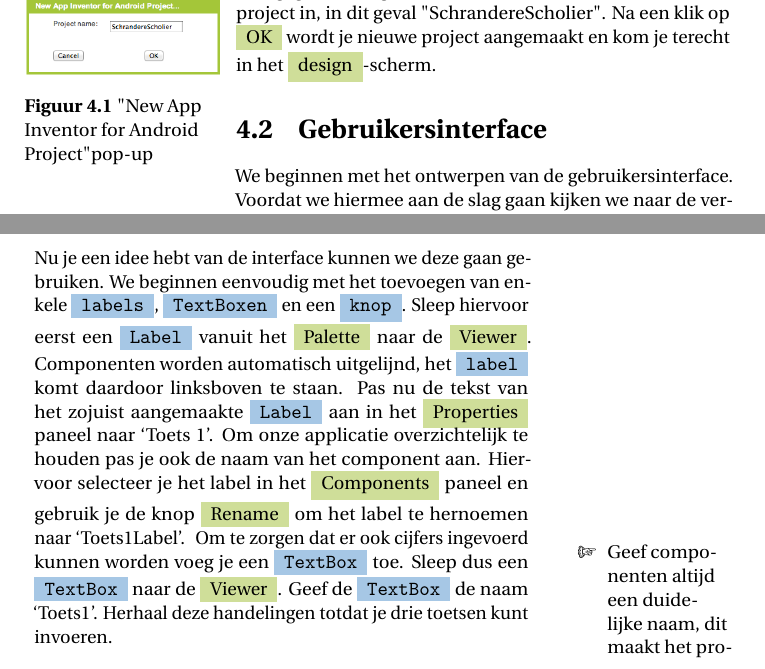
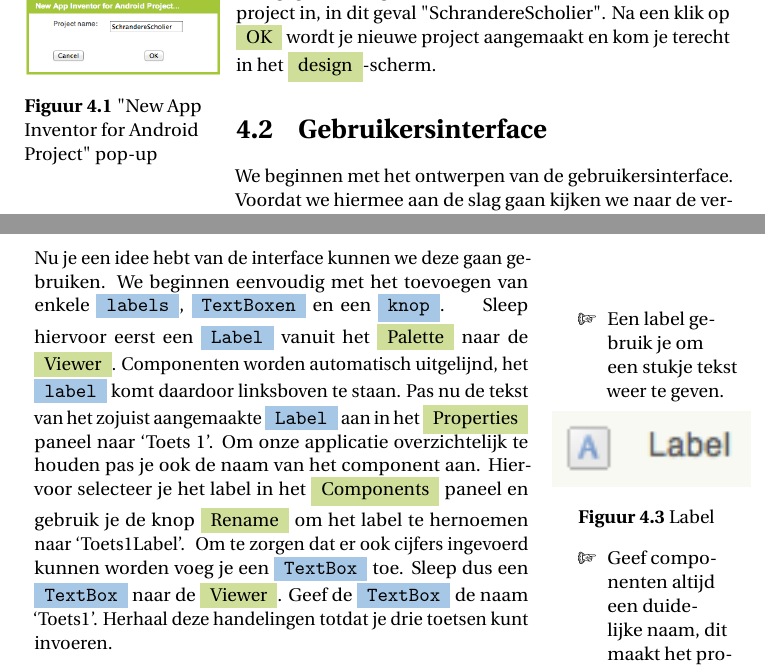
Before and after one commit to Edubits/AppInventor, a LaTeX book (android_apps_met_app_inventor.tex, which reads schrandere_scholier.tex): two parts of pages 28 and 29 of 58, joined at a grey line, cut so that both start at the same text. Compiled offline with pdfLaTeX.

Commit message:
Label info en screenshot toegevoegd

```diff
--- a/schrandere_scholier.tex
+++ b/schrandere_scholier.tex
@@ -7,7 +7,7 @@ We zullen de applicatie stap-voor-stap opbouwen. We maken een begin met de gebru
 \section{Een nieuw project aanmaken}
 We beginnen met het aanmaken van een nieuw project. In hoofdstuk \ref{chap:ontwikkelomgeving} heb je een project aangemaakt door een bestaand project te uploaden. Dit keer beginnen we vanaf het begin.
 
-Als je nog niet in het \menuitem{My Projects} scherm bent, ga hier dan nu naar toe. Klik op de knop \emph{new} om het venster zoals is weergegeven in figuur \marginfig{screenshots/SchrandereScholier_new_scherm}{"New App Inventor for Android Project" pop-up}\ref{screenshots/SchrandereScholier_new_scherm} te zien. Vul hier de naam van het project in, in dit geval "SchrandereScholier". Na een klik op \menuitem{OK} wordt je nieuwe project aangemaakt en kom je terecht in het \menuitem{design}-scherm.
+Als je nog niet in het \menuitem{My Projects} scherm bent, ga hier dan nu naar toe. Klik op de knop \emph{new} om het venster zoals is weergegeven in figuur \marginfig{screenshots/SchrandereScholier_new_scherm}{"New App Inventor for Android Project"\ pop-up}\ref{screenshots/SchrandereScholier_new_scherm} te zien. Vul hier de naam van het project in, in dit geval "SchrandereScholier". Na een klik op \menuitem{OK} wordt je nieuwe project aangemaakt en kom je terecht in het \menuitem{design}-scherm.
 
 \section{Gebruikersinterface}
 We beginnen met het ontwerpen van de gebruikersinterface. Voordat we hiermee aan de slag gaan kijken we naar de verschillende onderdelen van het scherm zoals je kunt zien in figuur \ref{screenshots/SchrandereScholier_design}.
@@ -23,7 +23,7 @@ We beginnen met het ontwerpen van de gebruikersinterface. Voordat we hiermee aan
   \item[6. Properties] In dit deel van het scherm pas je eigenschappen van een component aan, bijvoorbeeld de kleur.
 \end{description}
 
-Nu je een idee hebt van de interface kunnen we deze gaan gebruiken. We beginnen eenvoudig met het toevoegen van enkele \block{labels}, \block{TextBoxen} en een \block{knop}. Sleep hiervoor eerst een \block{Label} vanuit het \menuitem{Palette} naar de \menuitem{Viewer}. Componenten worden automatisch uitgelijnd, het \block{label} komt daardoor linksboven te staan. Pas nu de tekst van het zojuist aangemaakte \block{Label} aan in het \menuitem{Properties} paneel naar `Toets 1'. Om onze applicatie overzichtelijk te houden pas je ook de naam van het component aan. Hiervoor selecteer je het label in het \menuitem{Components} paneel en gebruik je de knop \menuitem{Rename} om het label te hernoemen naar `Toets1Label'.
+Nu je een idee hebt van de interface kunnen we deze gaan gebruiken. We beginnen eenvoudig met het toevoegen van enkele \block{labels}, \block{TextBoxen} en een \block{knop}. \reminder{\lefthand}{Een label gebruik je om een stukje tekst weer te geven.}\marginfig{screenshots/SchrandereScholier_label}{Label}Sleep hiervoor eerst een \block{Label} vanuit het \menuitem{Palette} naar de \menuitem{Viewer}. Componenten worden automatisch uitgelijnd, het \block{label} komt daardoor linksboven te staan. Pas nu de tekst van het zojuist aangemaakte \block{Label} aan in het \menuitem{Properties} paneel naar `Toets 1'. Om onze applicatie overzichtelijk te houden pas je ook de naam van het component aan. Hiervoor selecteer je het label in het \menuitem{Components} paneel en gebruik je de knop \menuitem{Rename} om het label te hernoemen naar `Toets1Label'.
 \reminder{\lefthand}{Geef componenten altijd een duidelijke naam, dit maakt het programmeren makkelijker!}
 Om te zorgen dat er ook cijfers ingevoerd kunnen worden voeg je een \block{TextBox} toe.
 Sleep dus een \block{TextBox} naar de \menuitem{Viewer}.
```
Also changed, not shown: screenshots/SchrandereScholier_label.png (added).
